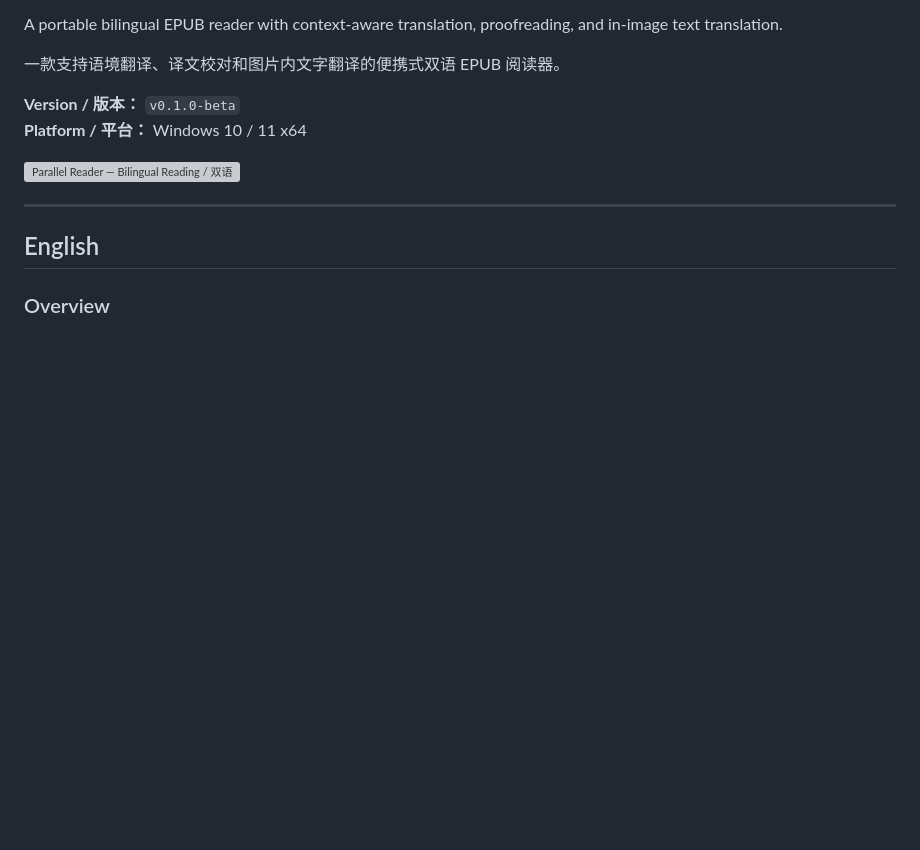
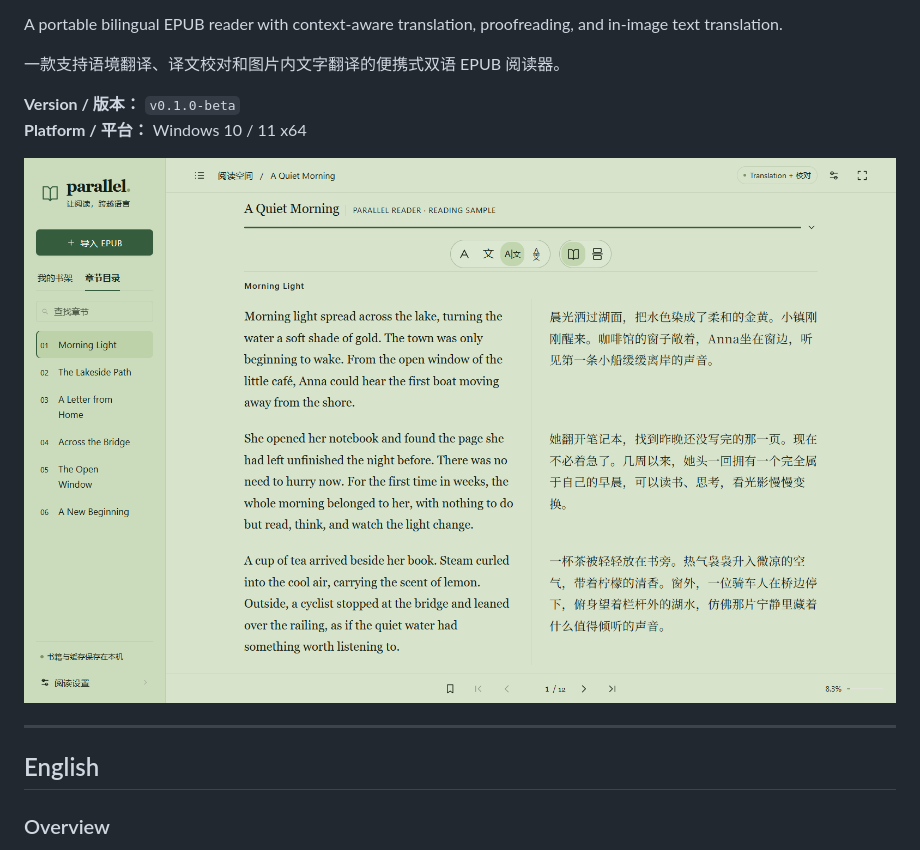
Before and after one commit to SYCAMORE-1/ParallelReader, a Markdown page: README.md, the part around the change. GitHub-like rendering; blank space fills up the shorter version; grey boxes are pictures that could not be loaded.

Commit message:
Update image path in README.md

```diff
--- a/README.md
+++ b/README.md
@@ -10,7 +10,7 @@ A portable bilingual EPUB reader with context-aware translation, proofreading, a
 **Version / 版本：** `v0.1.0-beta`
 **Platform / 平台：** Windows 10 / 11 x64
 
-![Parallel Reader — Bilingual Reading / 双语对照阅读](docs/screenshots/reader.png)
+![Parallel Reader — Bilingual Reading / 双语对照阅读](./download.png)
 
 ---
 
```
